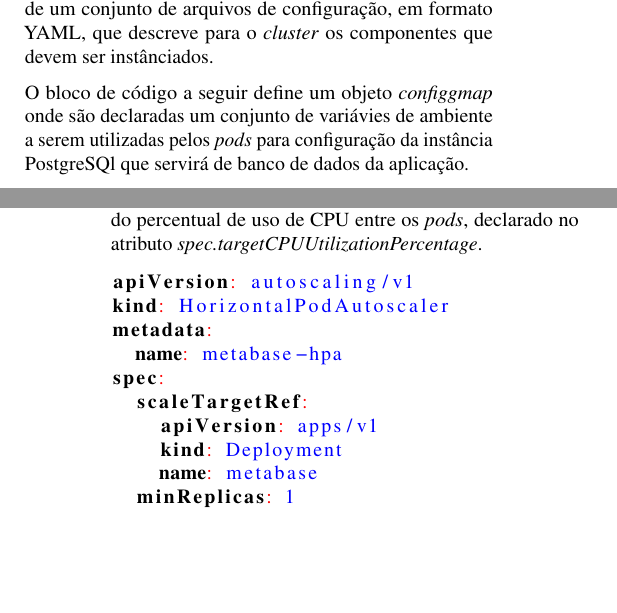
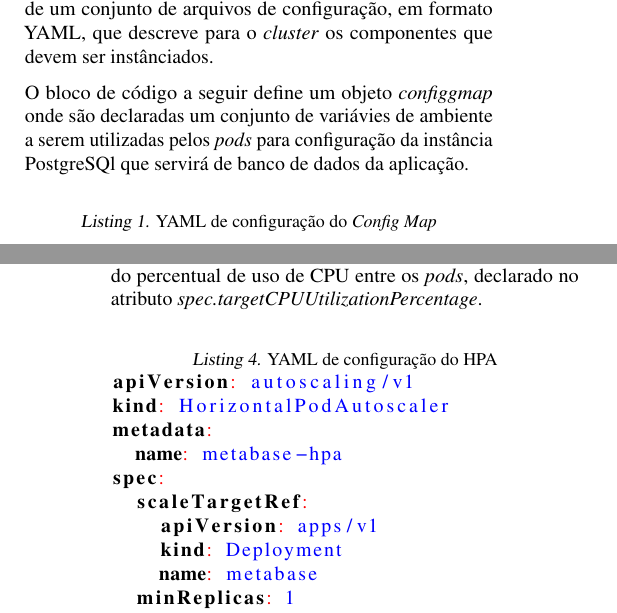
Before and after one commit to fvianamo/pos-imd-tcc, a LaTeX problem sheet (example_paper.tex, which reads Secoes/04SolucaoEscalavel.tex): two parts of the columns of pages 4 and 6 of 7, joined at a grey line, cut so that both start at the same text, the shorter picture padded with empty space. Compiled offline with pdfLaTeX.

Commit message:
adiciona label nos yamls

```diff
--- a/Secoes/04SolucaoEscalavel.tex
+++ b/Secoes/04SolucaoEscalavel.tex
@@ -35,7 +35,7 @@ O processo para implantação da solução proposta em um \textit{cluster} Kuber
 
 O bloco de código a seguir define um objeto \textit{configgmap} onde são declaradas um conjunto de variávies de ambiente a serem utilizadas pelos \textit{pods} para configuração da instância PostgreSQl que servirá de banco de dados da aplicação.
 
-\begin{lstlisting}[language=yaml]
+\begin{lstlisting}[caption={YAML de configuração do \textit{Config Map}},label={lst:configmap},language=yaml]
 apiVersion: v1
 kind: ConfigMap
 metadata:
@@ -114,7 +114,7 @@ Por fim, a configuração do objeto \textit{horizontal pod autoscalers} (HPA) é
 
 Primeiramente, defini-se no arquivo YAML a referência ao \textit{deployment} no qual o HPA irá atuar, por meio do atributo \textit{spec.scaleTargetRef}. Em seguida são declaradas a quantidade mínima (\textit{spec.minReplicas}) e máxima (\textit{spec.maxReplicas}) de pods em execução, além do critério de escabilidade, onde neste caso utilizou-se a média do percentual de uso de CPU entre os \textit{pods}, declarado no atributo \textit{spec.targetCPUUtilizationPercentage}.
 
-\begin{lstlisting}[language=yaml]
+\begin{lstlisting}[caption={YAML de configuração do HPA},label={lst:hpa},language=yaml]
 apiVersion: autoscaling/v1
 kind: HorizontalPodAutoscaler
 metadata:
```
Also changed, not shown: Secoes/04SolucaoEscalavel.tex (4 more changed lines).
